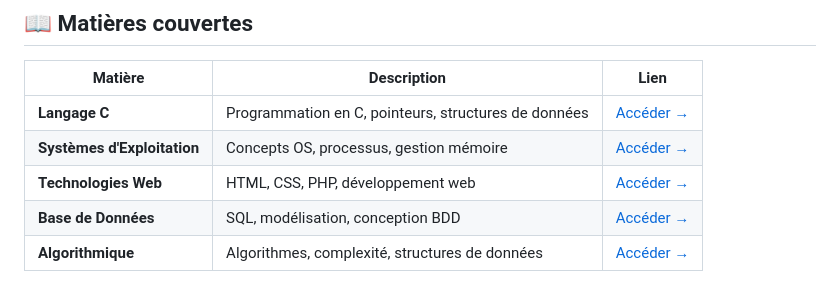
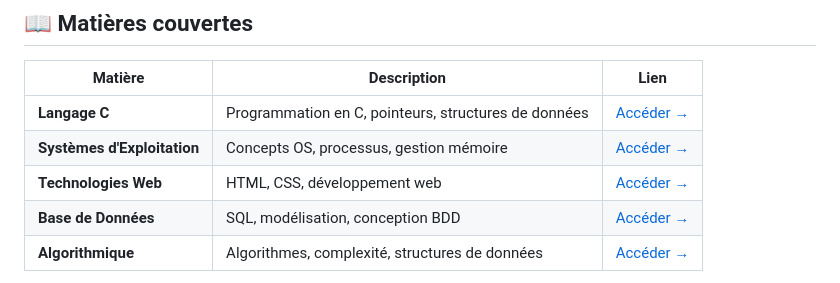
Before and after one commit to mhdev-x/GL-HUB, a Markdown page: README.md, the part around the change. GitHub-like rendering.

```diff
--- a/README.md
+++ b/README.md
@@ -51,7 +51,7 @@ Face à la **dispersion des supports de cours** et au **manque de centralisation
 |---------|-------------|------|
 | **Langage C** | Programmation en C, pointeurs, structures de données | [Accéder →](langageC.html) |
 | **Systèmes d'Exploitation** | Concepts OS, processus, gestion mémoire | [Accéder →](systemedExploitation.html) |
-| **Technologies Web** | HTML, CSS, PHP, développement web | [Accéder →](technologieWeb.html) |
+| **Technologies Web** | HTML, CSS, développement web | [Accéder →](technologieWeb.html) |
 | **Base de Données** | SQL, modélisation, conception BDD | [Accéder →](basedeDonnees.html) |
 | **Algorithmique** | Algorithmes, complexité, structures de données | [Accéder →](algo.html) |
 
```
